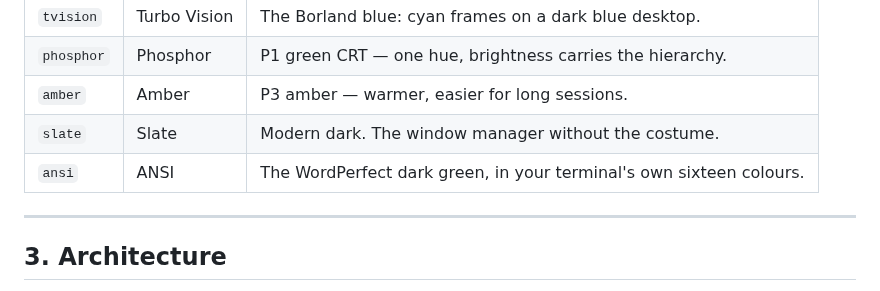
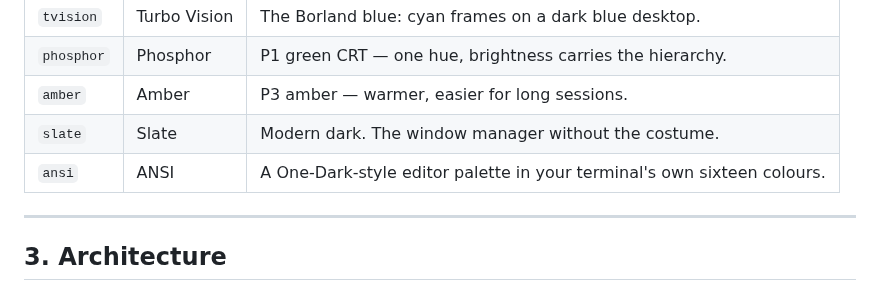
Before and after one commit to hongxin/dsh-tvision, a Markdown page: docs/DESIGN.md, the part around the change. Drawn GitHub-style.

```diff
--- a/docs/DESIGN.md
+++ b/docs/DESIGN.md
@@ -156,7 +156,7 @@ roles, so a skin that renders one widget legibly renders them all.
 | `phosphor` | Phosphor | P1 green CRT — one hue, brightness carries the hierarchy. |
 | `amber` | Amber | P3 amber — warmer, easier for long sessions. |
 | `slate` | Slate | Modern dark. The window manager without the costume. |
-| `ansi` | ANSI | The WordPerfect dark green, in your terminal's own sixteen colours. |
+| `ansi` | ANSI | A One-Dark-style editor palette in your terminal's own sixteen colours. |
 
 ---
 
```
Also changed, not shown: README.md (+4 -4 lines), README.zh.md (+4 -4 lines), docs/screenshots/ansi.png, 1 other file.
